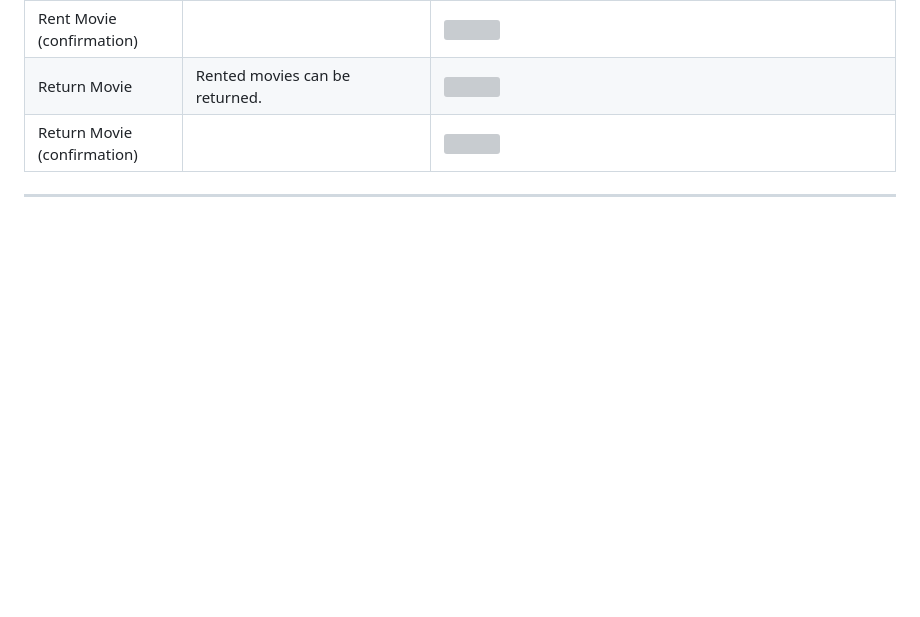
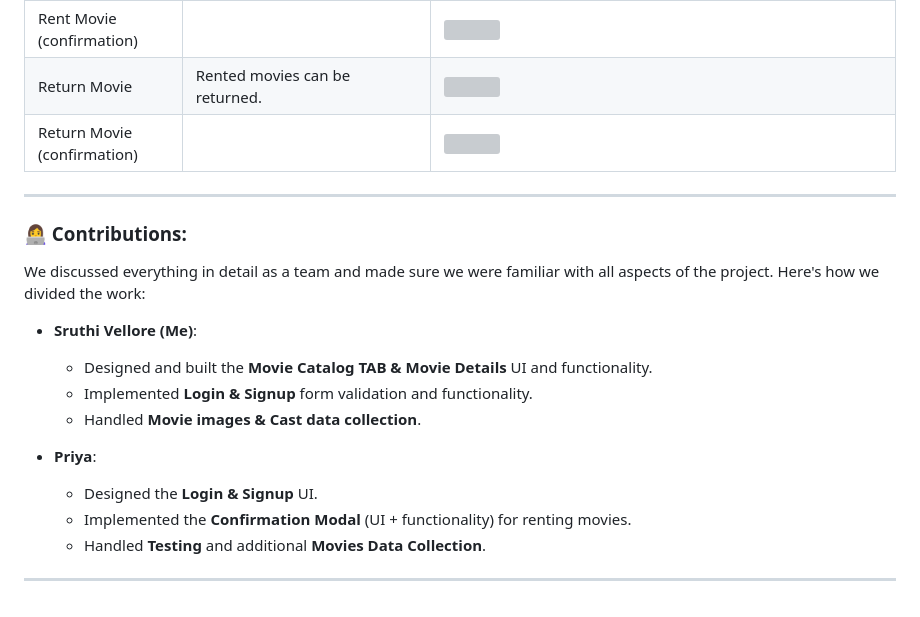
Before and after one commit to sruthivellore/CineCrate, a Markdown page: Readme.md, the part around the change. Rendered like a GitHub page; blank space fills up the shorter version; grey boxes are pictures that could not be loaded.

```diff
--- a/Readme.md
+++ b/Readme.md
@@ -163,3 +163,21 @@ Here are some snapshots of CineCrate in action:
 | Return Movie (confirmation) |                                                                             | ![](demo_images/11.png) |
 
 ---
+
+### 👩‍💻 Contributions:
+
+We discussed everything in detail as a team and made sure we were familiar with all aspects of the project. Here's how we divided the work:
+
+* **Sruthi Vellore (Me)**:
+
+  * Designed and built the **Movie Catalog TAB & Movie Details** UI and functionality.
+  * Implemented **Login & Signup** form validation and functionality.
+  * Handled **Movie images & Cast data collection**.
+
+* **Priya**:
+
+  * Designed the **Login & Signup** UI.
+  * Implemented the **Confirmation Modal** (UI + functionality) for renting movies.
+  * Handled **Testing** and additional **Movies Data Collection**.
+
+---
```
